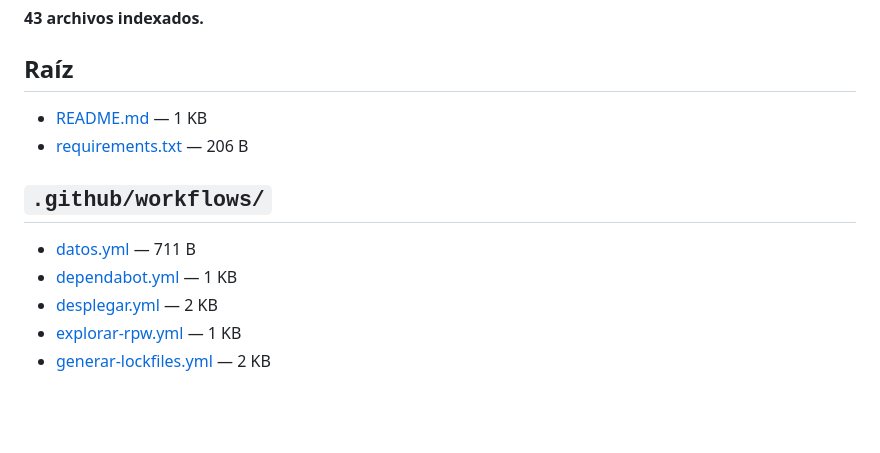
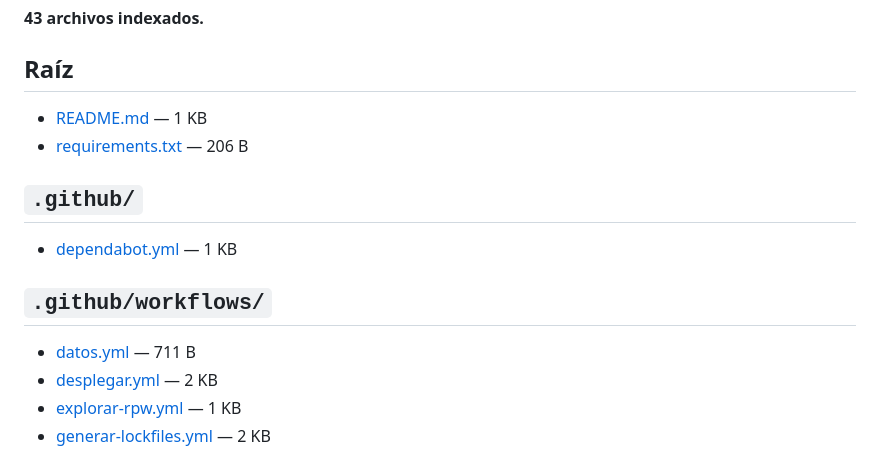
Before and after one commit to cardinaldatos/cardinal, a Markdown page: MAPA.md, the part around the change. GitHub-like rendering; blank space fills up the shorter version.

Commit message:
Actualizar MAPA.md

```diff
--- a/MAPA.md
+++ b/MAPA.md
@@ -23,10 +23,13 @@ envejece sin avisar.
 - [README.md](https://github.com/cardinaldatos/cardinal/blob/main/README.md) — 1 KB
 - [requirements.txt](https://github.com/cardinaldatos/cardinal/blob/main/requirements.txt) — 206 B
 
+## `.github/`
+
+- [dependabot.yml](https://github.com/cardinaldatos/cardinal/blob/main/.github/dependabot.yml) — 1 KB
+
 ## `.github/workflows/`
 
 - [datos.yml](https://github.com/cardinaldatos/cardinal/blob/main/.github/workflows/datos.yml) — 711 B
-- [dependabot.yml](https://github.com/cardinaldatos/cardinal/blob/main/.github/workflows/dependabot.yml) — 1 KB
 - [desplegar.yml](https://github.com/cardinaldatos/cardinal/blob/main/.github/workflows/desplegar.yml) — 2 KB
 - [explorar-rpw.yml](https://github.com/cardinaldatos/cardinal/blob/main/.github/workflows/explorar-rpw.yml) — 1 KB
 - [generar-lockfiles.yml](https://github.com/cardinaldatos/cardinal/blob/main/.github/workflows/generar-lockfiles.yml) — 2 KB
```
